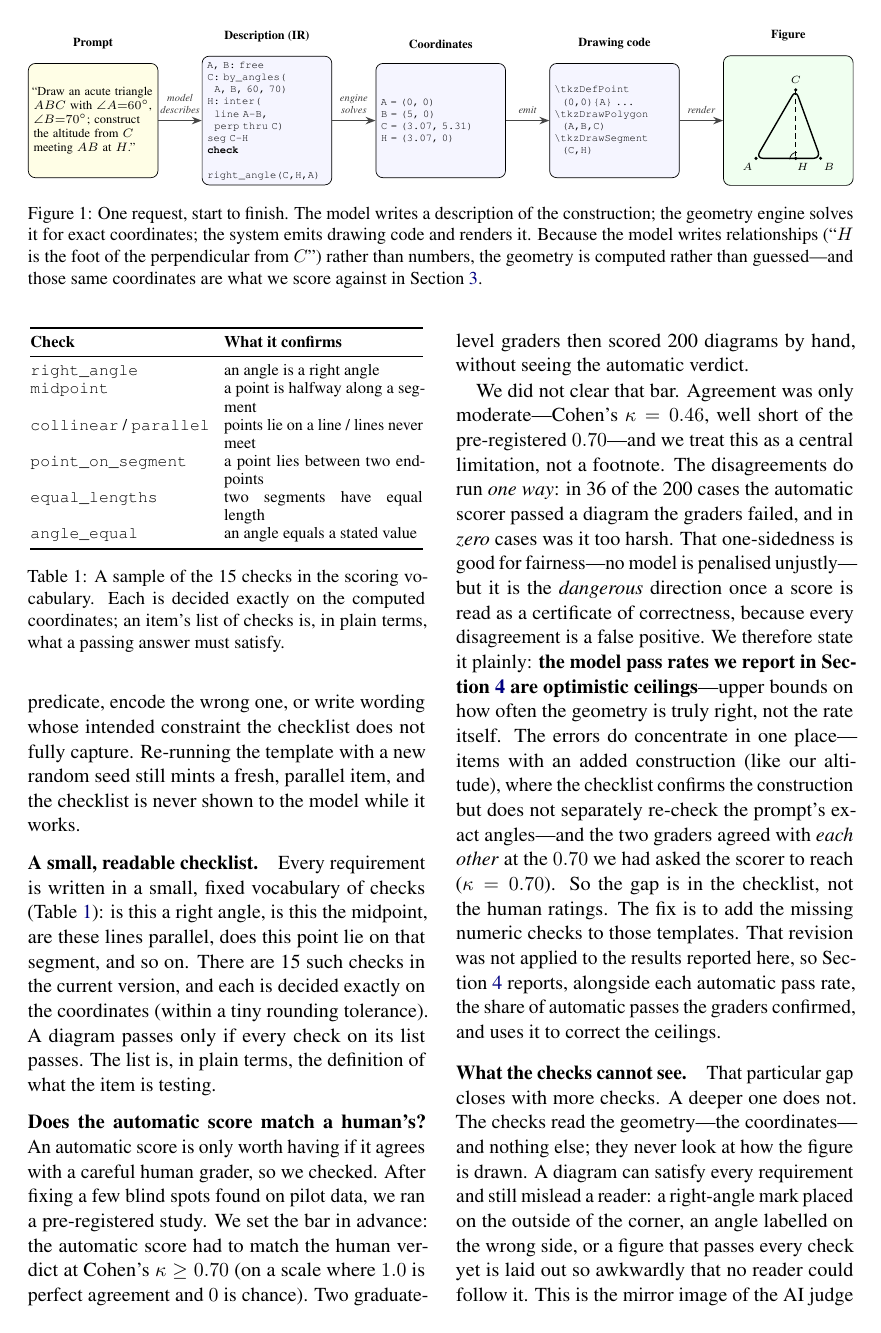
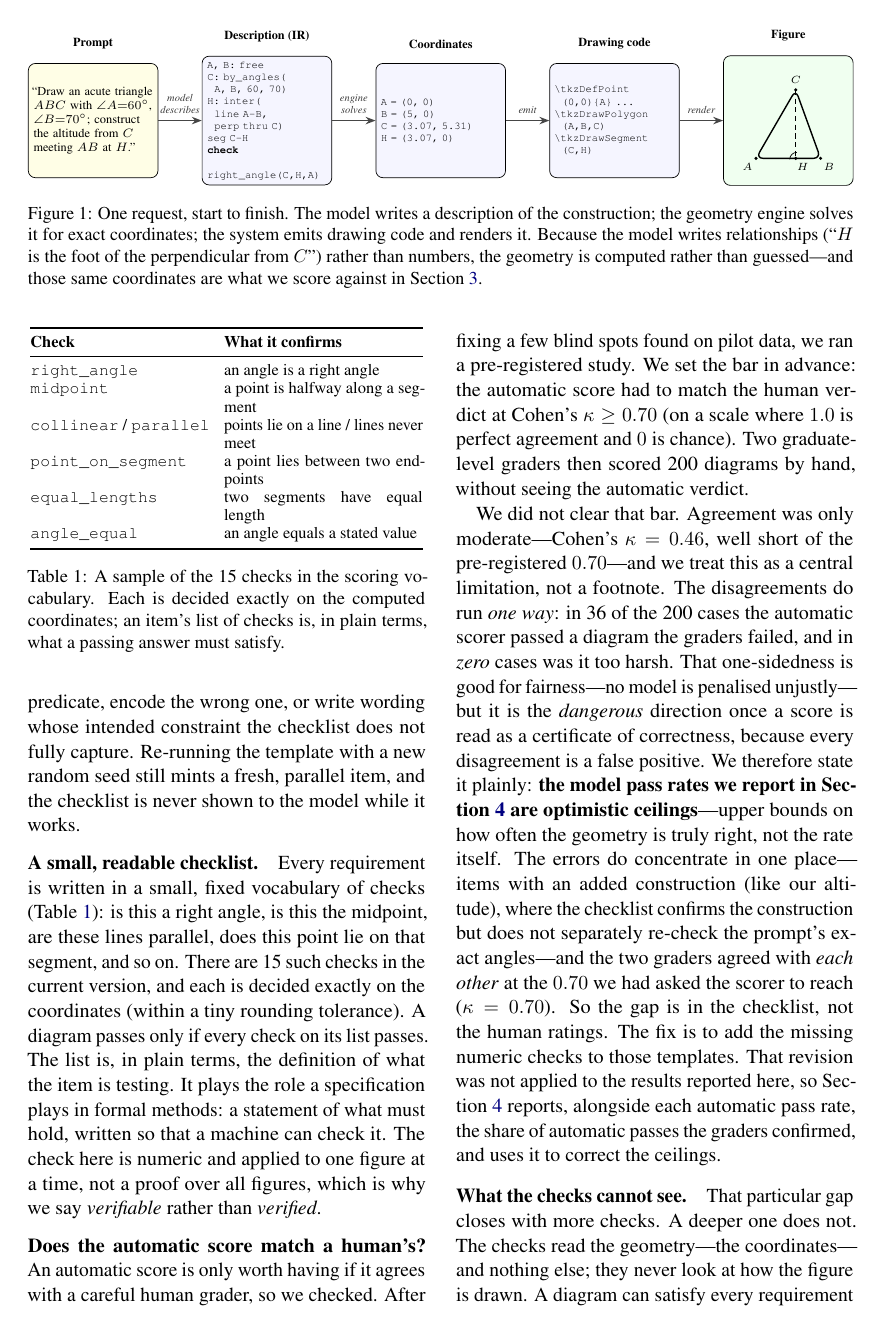
Before and after one commit to RenaissancePhilanthropy/geometry-diagram-generator, a LaTeX paper (paper-ncme/main.tex, which reads paper-ncme/sections/03_scoring.tex): page 3 of 7. Compiled offline with pdfLaTeX.

Commit message:
NCME paper: formal-methods framing of the checklist; author names without 'and'
Co-Authored-By: Claude Fable 5.1 <noreply@anthropic.com>
Claude-Session: https://claude.ai/code/session_016LAZ5UGFEoRFZ3Et3c8r13

```diff
--- a/paper-ncme/main.tex
+++ b/paper-ncme/main.tex
@@ -24,7 +24,7 @@
 \input{preamble}
 
 \title{Machine-Verifiable Item Models for Geometry Diagram Generation}
-\author{Mei Chen \and Gordon Stein \\
+\author{Mei Chen \qquad Gordon Stein \\
   Renaissance Philanthropy}
 
 \begin{document}
--- a/paper-ncme/sections/03_scoring.tex
+++ b/paper-ncme/sections/03_scoring.tex
@@ -36,7 +36,7 @@ Here is the move that makes this practical: each item and its answer key come fr
 \end{figure*}
 
 \paragraph{A small, readable checklist.}
-Every requirement is written in a small, fixed vocabulary of checks (\cref{tab:predicates}): is this a right angle, is this the midpoint, are these lines parallel, does this point lie on that segment, and so on. There are 15 such checks in the current version, and each is decided exactly on the coordinates (within a tiny rounding tolerance). A diagram passes only if every check on its list passes. The list is, in plain terms, the definition of what the item is testing.
+Every requirement is written in a small, fixed vocabulary of checks (\cref{tab:predicates}): is this a right angle, is this the midpoint, are these lines parallel, does this point lie on that segment, and so on. There are 15 such checks in the current version, and each is decided exactly on the coordinates (within a tiny rounding tolerance). A diagram passes only if every check on its list passes. The list is, in plain terms, the definition of what the item is testing. It plays the role a specification plays in formal methods: a statement of what must hold, written so that a machine can check it. The check here is numeric and applied to one figure at a time, not a proof over all figures, which is why we say \emph{verifiable} rather than \emph{verified}.
 
 \begin{table}[t]
 \centering
```
